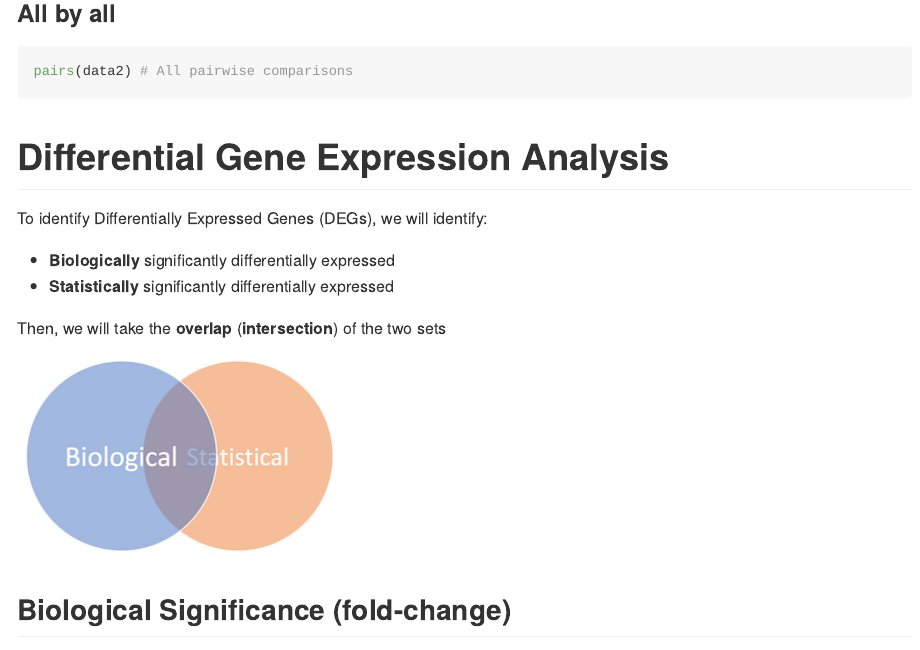
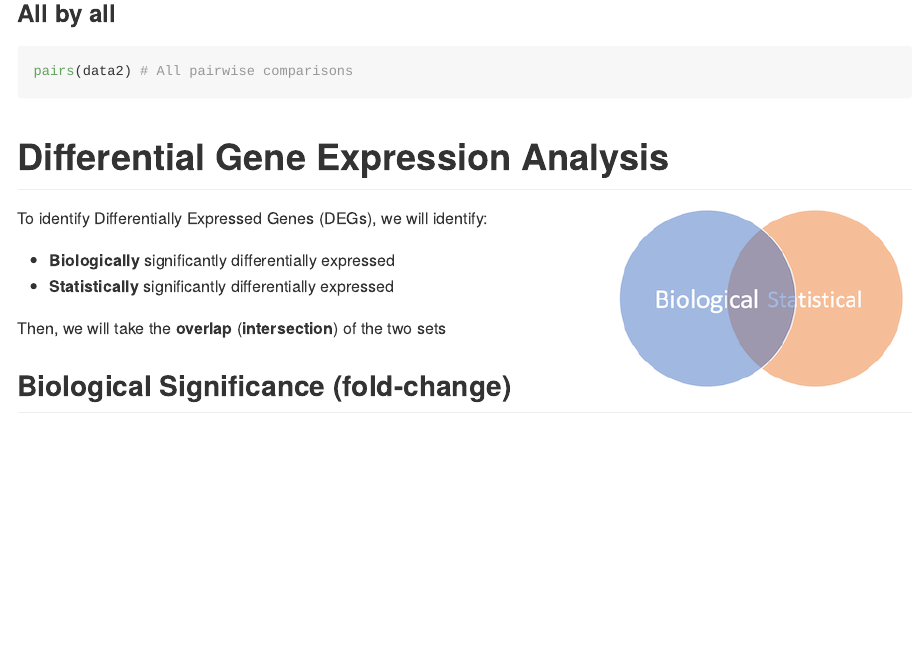
Before and after one commit to SaraAlKarimy/Notebooks, an R Markdown document (Irf6/Irf6.Rmd): the page in a window 1100 px wide, from 2560 px down. Rendered offline with R 4.5, knitr and Pandoc, with nearby package versions; the code chunks are not run, so their results and figures are left out; long lines of code are wrapped.

Commit message:
Minor edits

```diff
--- a/Irf6/Irf6.Rmd
+++ b/Irf6/Irf6.Rmd
@@ -124,14 +124,14 @@ pairs(data2) # All pairwise comparisons
 
 # Differential Gene Expression Analysis
 
+<img src="images/intersection.png" title="Intersection" align="right" width="300px">
+
 To identify Differentially Expressed Genes (DEGs), we will identify:
 
 - **Biologically** significantly differentially expressed
 - **Statistically** significantly differentially expressed
 
 Then, we will take the **overlap** (**intersection**) of the two sets
-
-![](images/intersection.png)
 
 ## Biological Significance (fold-change)
 
```
Also changed, not shown: Irf6/Irf6.md, Irf6/Irf6_files/figure-gfm/unnamed-chunk-15-1.png, Irf6/Irf6.Rmd (3 more changed lines).
